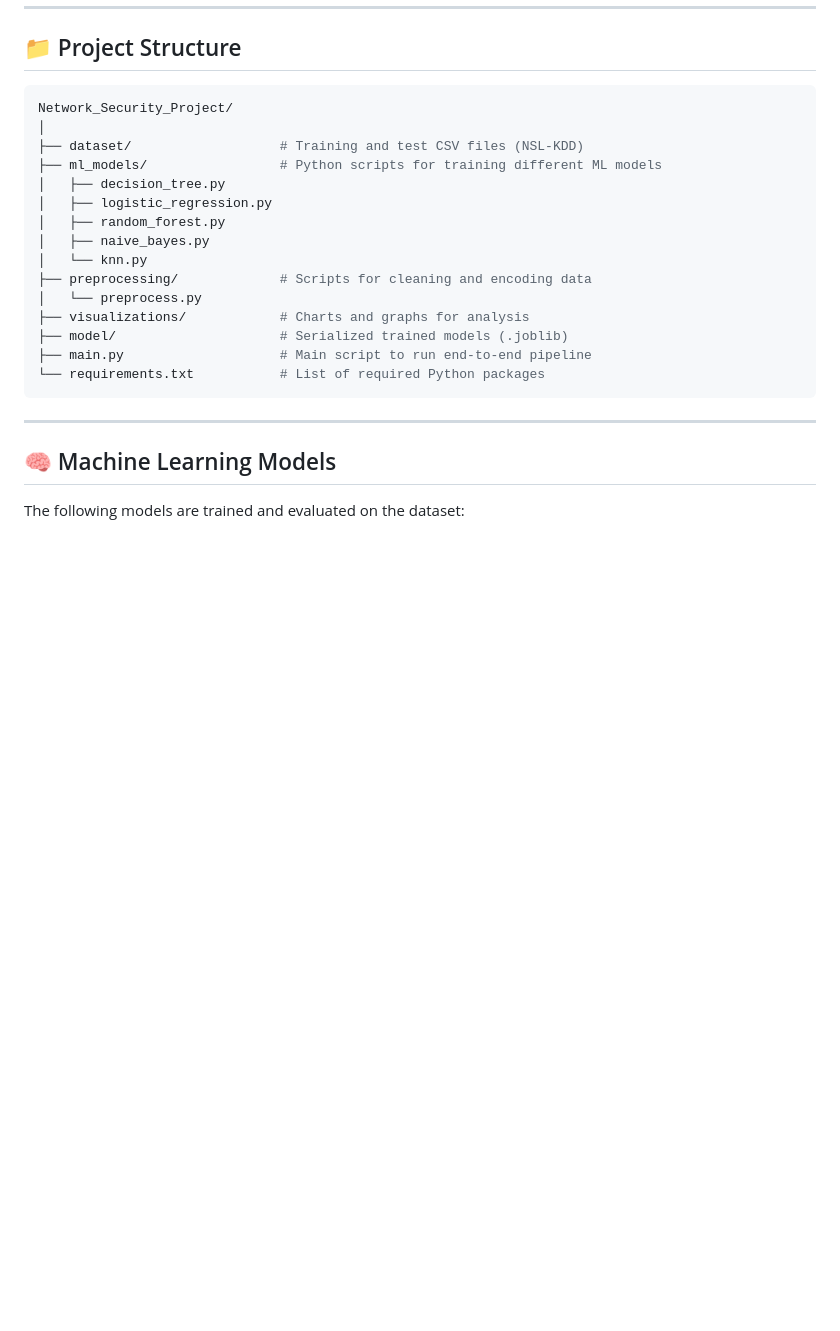
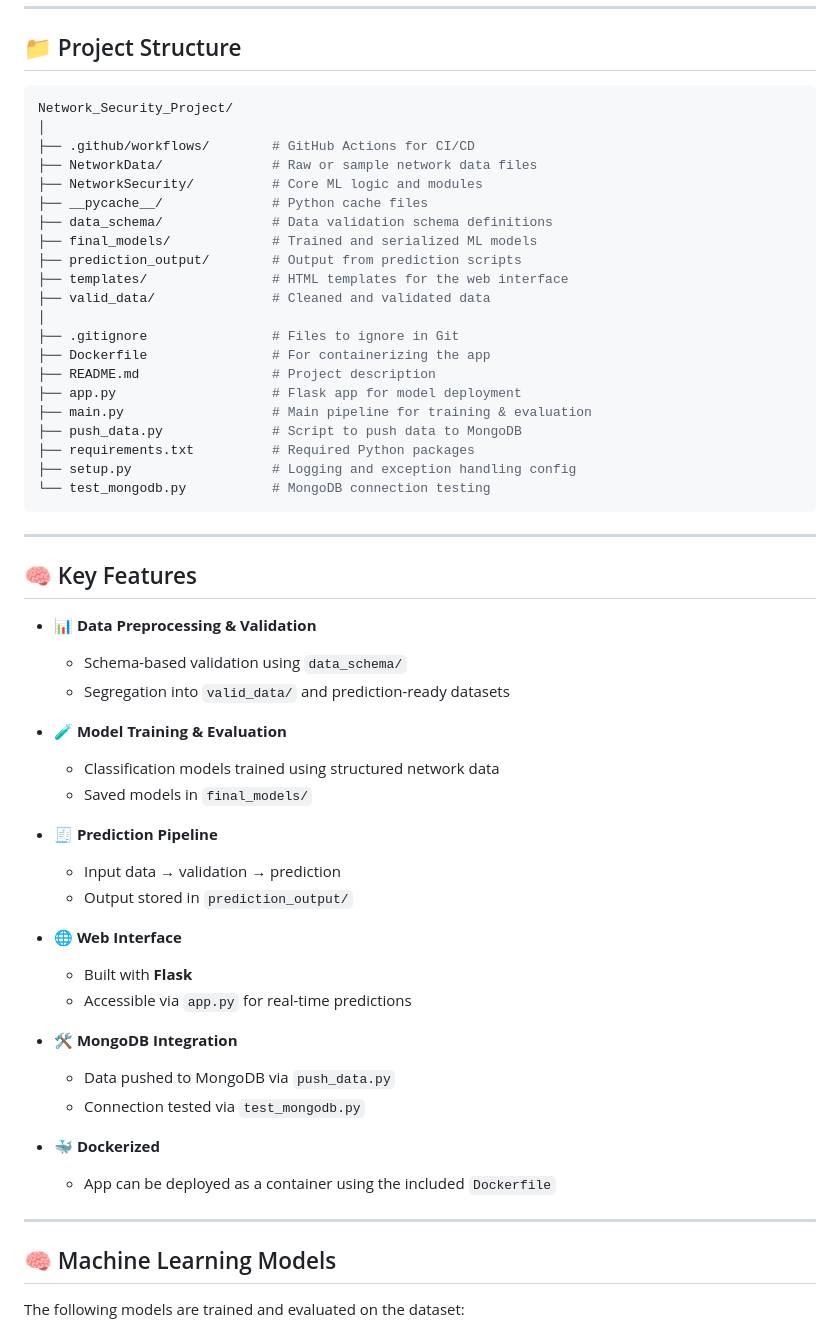
Before and after one commit to souravsharma22/Network_Security_Project, a Markdown page: README.md, the part around the change. Drawn GitHub-style; blank space fills up the shorter version.

````diff
--- a/README.md
+++ b/README.md
@@ -25,20 +25,53 @@ Network security is critical in today’s digital landscape. This project applie
 ```bash
 Network_Security_Project/
 │
-├── dataset/                   # Training and test CSV files (NSL-KDD)
-├── ml_models/                 # Python scripts for training different ML models
-│   ├── decision_tree.py
-│   ├── logistic_regression.py
-│   ├── random_forest.py
-│   ├── naive_bayes.py
-│   └── knn.py
-├── preprocessing/             # Scripts for cleaning and encoding data
-│   └── preprocess.py
-├── visualizations/            # Charts and graphs for analysis
-├── model/                     # Serialized trained models (.joblib)
-├── main.py                    # Main script to run end-to-end pipeline
-└── requirements.txt           # List of required Python packages
+├── .github/workflows/        # GitHub Actions for CI/CD
+├── NetworkData/              # Raw or sample network data files
+├── NetworkSecurity/          # Core ML logic and modules
+├── __pycache__/              # Python cache files
+├── data_schema/              # Data validation schema definitions
+├── final_models/             # Trained and serialized ML models
+├── prediction_output/        # Output from prediction scripts
+├── templates/                # HTML templates for the web interface
+├── valid_data/               # Cleaned and validated data
+│
+├── .gitignore                # Files to ignore in Git
+├── Dockerfile                # For containerizing the app
+├── README.md                 # Project description
+├── app.py                    # Flask app for model deployment
+├── main.py                   # Main pipeline for training & evaluation
+├── push_data.py              # Script to push data to MongoDB
+├── requirements.txt          # Required Python packages
+├── setup.py                  # Logging and exception handling config
+└── test_mongodb.py           # MongoDB connection testing
 ```
+
+---
+
+## 🧠 Key Features
+
+- 📊 **Data Preprocessing & Validation**
+  - Schema-based validation using `data_schema/`
+  - Segregation into `valid_data/` and prediction-ready datasets
+
+- 🧪 **Model Training & Evaluation**
+  - Classification models trained using structured network data
+  - Saved models in `final_models/`
+
+- 🧾 **Prediction Pipeline**
+  - Input data → validation → prediction
+  - Output stored in `prediction_output/`
+
+- 🌐 **Web Interface**
+  - Built with **Flask**
+  - Accessible via `app.py` for real-time predictions
+
+- 🛠 **MongoDB Integration**
+  - Data pushed to MongoDB via `push_data.py`
+  - Connection tested via `test_mongodb.py`
+
+- 🐳 **Dockerized**
+  - App can be deployed as a container using the included `Dockerfile`
 
 ---
 
````
